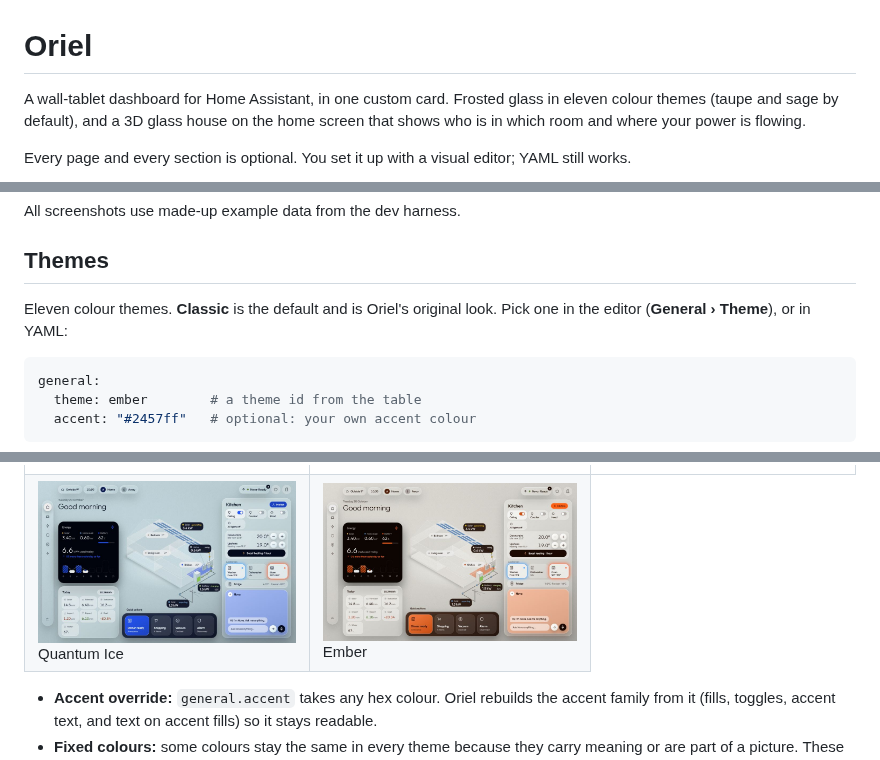
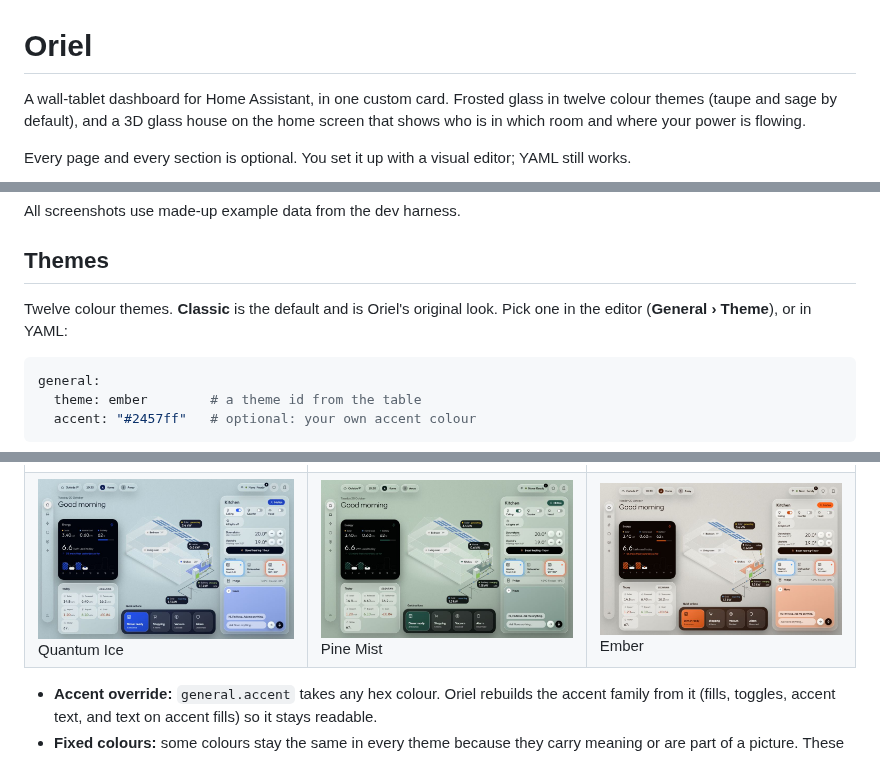
Before and after one commit to abz2much/oriel, a Markdown page: README.md, 3 parts joined by grey strips. GitHub-like rendering; pictures changed too: docs/screenshots/themes/pine-mist.jpg (added).

````diff
--- a/README.md
+++ b/README.md
@@ -1,6 +1,6 @@
 # Oriel
 
-A wall-tablet dashboard for Home Assistant, in one custom card. Frosted glass in eleven colour themes (taupe and sage by default), and a 3D glass house on the home screen that shows who is in which room and where your power is flowing.
+A wall-tablet dashboard for Home Assistant, in one custom card. Frosted glass in twelve colour themes (taupe and sage by default), and a 3D glass house on the home screen that shows who is in which room and where your power is flowing.
 
 Every page and every section is optional. You set it up with a visual editor; YAML still works.
 
@@ -30,7 +30,7 @@ All screenshots use made-up example data from the dev harness.
 
 ## Themes
 
-Eleven colour themes. **Classic** is the default and is Oriel's original look. Pick one in the editor (**General › Theme**), or in YAML:
+Twelve colour themes. **Classic** is the default and is Oriel's original look. Pick one in the editor (**General › Theme**), or in YAML:
 
 ```yaml
 general:
@@ -56,7 +57,7 @@ general:
 <tr><td><img src="docs/screenshots/themes/classic.jpg" alt="Classic theme"><br>Classic</td><td><img src="docs/screenshots/themes/midnight-signal.jpg" alt="Midnight Signal theme"><br>Midnight Signal</td><td><img src="docs/screenshots/themes/plum-dusk.jpg" alt="Plum Dusk theme"><br>Plum Dusk</td></tr>
 <tr><td><img src="docs/screenshots/themes/cocoa-bark.jpg" alt="Cocoa Bark theme"><br>Cocoa Bark</td><td><img src="docs/screenshots/themes/forest-mint.jpg" alt="Forest Mint theme"><br>Forest Mint</td><td><img src="docs/screenshots/themes/deep-teal.jpg" alt="Deep Teal theme"><br>Deep Teal</td></tr>
 <tr><td><img src="docs/screenshots/themes/slate-harbour.jpg" alt="Slate Harbour theme"><br>Slate Harbour</td><td><img src="docs/screenshots/themes/violet-mist.jpg" alt="Violet Mist theme"><br>Violet Mist</td><td><img src="docs/screenshots/themes/berry-sky.jpg" alt="Berry Sky theme"><br>Berry Sky</td></tr>
-<tr><td><img src="docs/screenshots/themes/quantum-ice.jpg" alt="Quantum Ice theme"><br>Quantum Ice</td><td><img src="docs/screenshots/themes/ember.jpg" alt="Ember theme"><br>Ember</td></tr>
+<tr><td><img src="docs/screenshots/themes/quantum-ice.jpg" alt="Quantum Ice theme"><br>Quantum Ice</td><td><img src="docs/screenshots/themes/pine-mist.jpg" alt="Pine Mist theme"><br>Pine Mist</td><td><img src="docs/screenshots/themes/ember.jpg" alt="Ember theme"><br>Ember</td></tr>
 </table>
 
 - **Accent override:** `general.accent` takes any hex colour. Oriel rebuilds the accent family from it (fills, toggles, accent text, and text on accent fills) so it stays readable.
````
Also changed, not shown: other parts of README.md (+2 -1 lines), CHANGELOG.md (+5 -0 lines), 6 other files.
